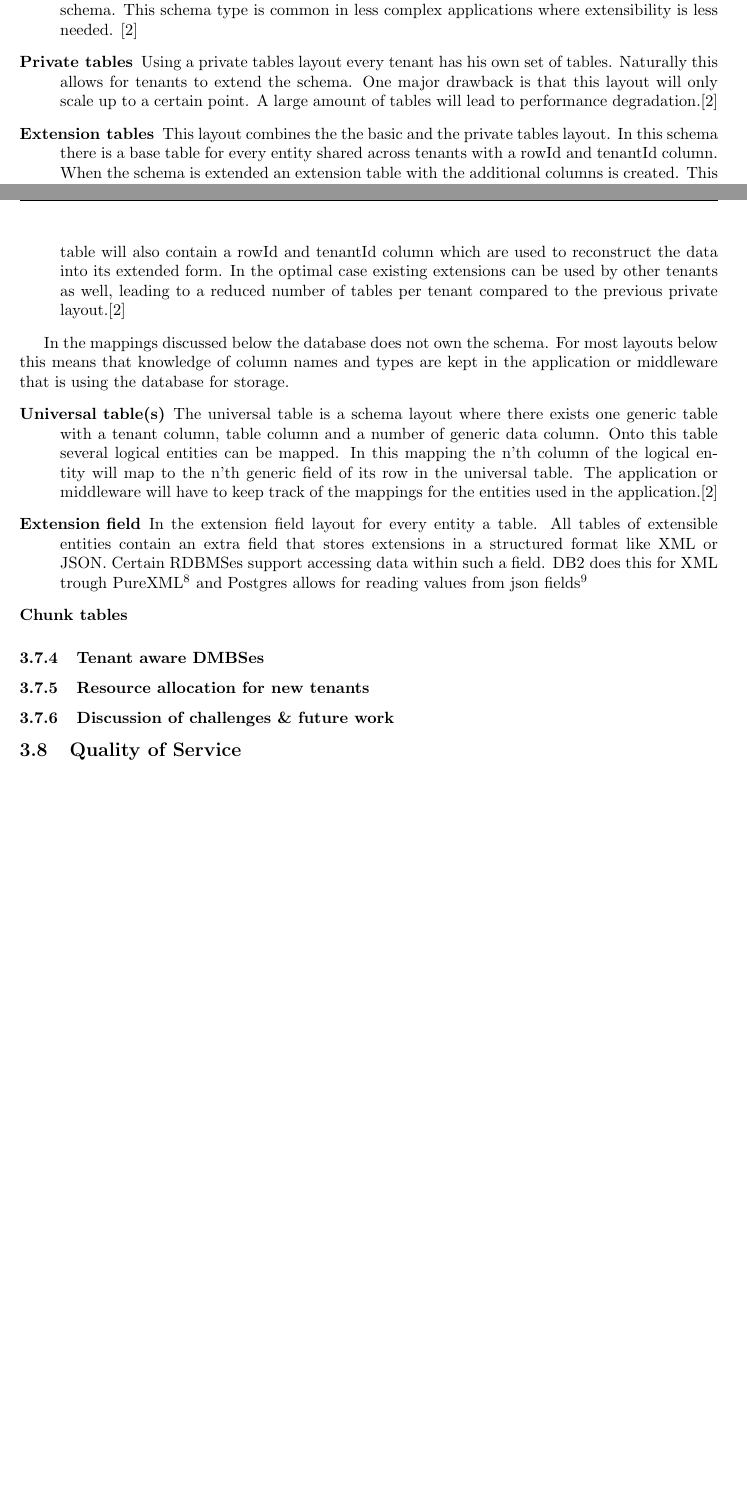
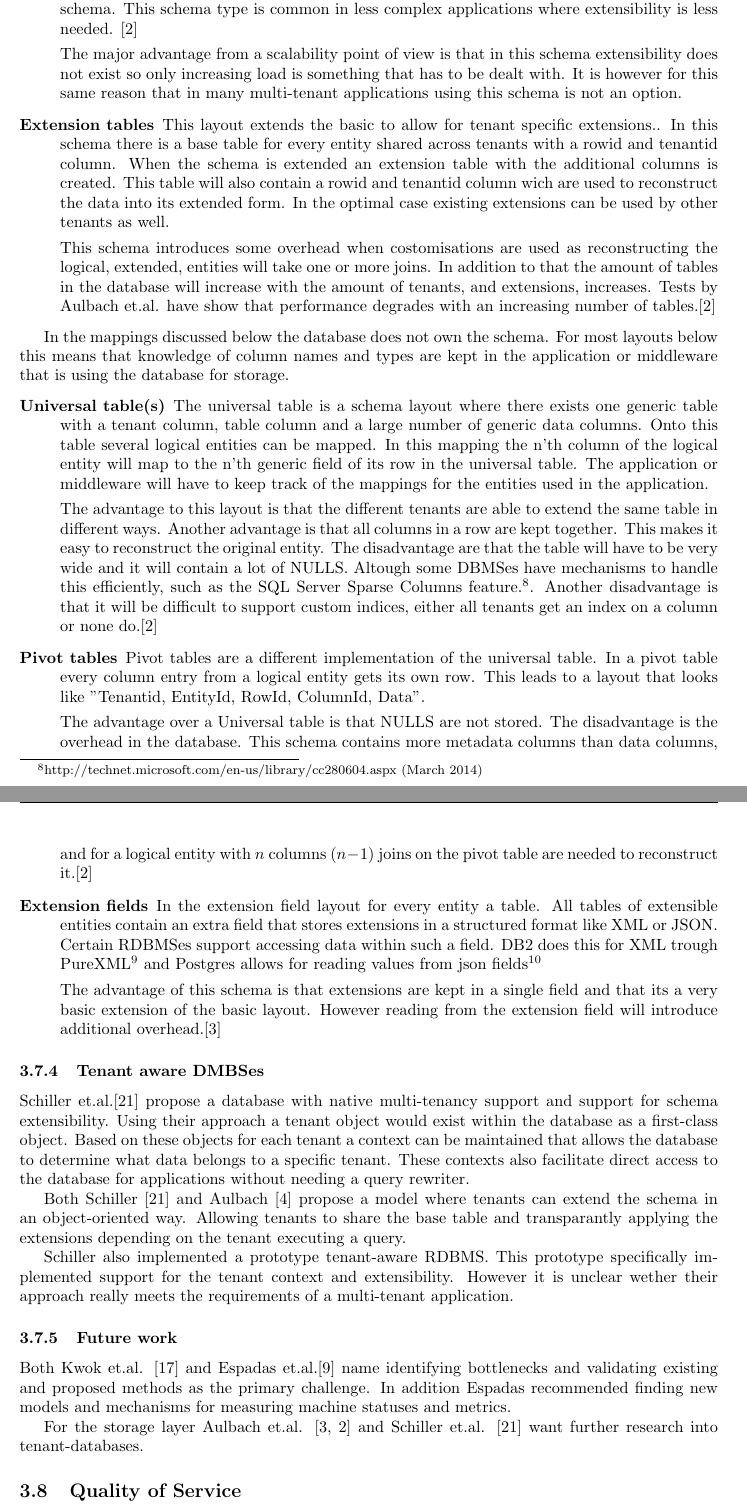
Before and after one commit to hermanbanken/TI3700, a LaTeX paper (paper.tex, which reads scalability.tex): two parts of pages 8 and 9 of 16 before the commit and two parts of pages 9 and 10 of 18 after it, joined at a grey line, cut so that both start at the same text, the shorter picture padded with empty space. Compiled offline with pdfLaTeX.

Commit message:
Scalability done, refs.

```diff
--- a/scalability.tex
+++ b/scalability.tex
@@ -39,53 +48,77 @@ One group in which the database 'owns' the schema  and the other group where the
 The first group lies closest to traditional usage of an RDBMS.
 The various entities in the schema generally have their own tables in the database.
 Below several schema layouts in this group will be discussed.
-%TODO: Performance characteristics per schema.
 \begin{description}
 	\item[Basic layout] In the basic layout the database fully owns the schema and it cannot be extended.
 		In this schema the tables are shared among tenants and the tables contain a 'tenantId' column to separate the date of the various tenants.
 		In this case there is no room for extensions to the schema.
 		This schema type is common in less complex applications where extensibility is less needed. \cite{aulbach2008multi}
-	\item[Private tables] Using a private tables layout every tenant has his own set of tables.
-		Naturally this allows for tenants to extend the schema.
-		One major drawback is that this layout will only scale up to a certain point.
-		A large amount of tables will lead to performance degradation.\cite{aulbach2008multi}
+
+		The major advantage from a scalability point of view is that in this schema extensibility does not exist so only increasing load is something that has to be dealt with.
+		It is however for this same reason that in many multi-tenant applications using this schema is not an option.
 	\item[Extension tables]
-		This layout combines the the basic and the private tables layout.
-		In this schema there is a base table for every entity shared across tenants with a rowId and tenantId column.
+		This layout extends the basic to allow for tenant specific extensions..
+		In this schema there is a base table for every entity shared across tenants with a rowid and tenantid column.
 		When the schema is extended an extension table with the additional columns is created.
-		This table will also contain a rowId and tenantId column which are used to reconstruct the data into its extended form.
-		In the optimal case existing extensions can be used by other tenants as well, leading to a reduced number of tables per tenant compared to the previous private layout.\cite{aulbach2008multi}
+		This table will also contain a rowid and tenantid column wich are used to reconstruct the data into its extended form.
+		In the optimal case existing extensions can be used by other tenants as well.
+
+		This schema introduces some overhead when costomisations are used as reconstructing the logical, extended, entities will take one or more joins.
+		In addition to that the amount of tables in the database will increase with the amount of tenants, and extensions, increases. Tests by Aulbach et.al. have show that performance degrades with an increasing number of tables.\cite{aulbach2008multi}
 \end{description}
 
 In the mappings discussed below the database does not own the schema.
 For most layouts below this means that knowledge of column names and types are kept in the application or middleware that is using the database for storage.
 \begin{description}
 	\item[Universal table(s)]
-		The universal table is a schema layout where there exists one generic table with a tenant column, table column and a number of generic data column.
+		The universal table is a schema layout where there exists one generic table with a tenant column, table column and a large number of generic data columns.
 		Onto this table several logical entities can be mapped.
 		In this mapping the n'th column of the logical entity will map to the n'th generic field of its row in the universal table.
-		The application or middleware will have to keep track of the mappings for the entities used in the application.\cite{aulbach2008multi}
+		The application or middleware will have to keep track of the mappings for the entities used in the application.
 
-		%TODO: Pivot tables
-		%Een tabel voor alles, met vast aantal custom fields (varchar oid) eraan
-	\item[Extension field]
+		The advantage to this layout is that the different tenants are able to extend the same table in different ways.
+		Another advantage is that all columns in a row are kept together.
+		This makes it easy to reconstruct the original entity.
+		The disadvantage are that the table will have to be very wide and it will contain a lot of NULLS.
+		Altough some DBMSes have mechanisms to handle this efficiently, such as the SQL Server Sparse Columns feature.\footnote{http://technet.microsoft.com/en-us/library/cc280604.aspx (March 2014)}.
+		Another disadvantage is that it will be difficult to support custom indices, either all tenants get an index on a column or none do.\cite{aulbach2008multi}
+	\item[Pivot tables]
+		Pivot tables are a different implementation of the universal table.
+		In a pivot table every column entry from a logical entity gets its own row.
+		This leads to a layout that looks like "Tenantid, EntityId, RowId, ColumnId, Data".
+
+		The advantage over a Universal table is that NULLS are not stored.
+		The disadvantage is the overhead in the database.
+		This schema contains more metadata columns than data columns, and for a logical entity with $n$ columns $(n-1)$ joins on the pivot table are needed to reconstruct it.\cite{aulbach2008multi}
+	\item[Extension fields]
 		In the extension field layout for every entity a table.
 		All tables of extensible entities contain an extra field that stores extensions in a structured format like XML or JSON.
 		Certain RDBMSes support accessing data within such a field.
 		DB2 does this for XML trough PureXML\footnote{http://www-01.ibm.com/software/data/db2/linux-unix-windows/xml/index.html (march 2014)} and Postgres allows for reading values from json fields\footnote{http://www.postgresql.org/docs/9.3/static/functions-json.html (march 2014)}
 
-	\item[Chunk tables]
-		%TODO: overwegen deze echt op te nemen of te noemen dat er hybrides bestaan.
-		%Includes chunk tables!
-		%Like extension tables however customisations are stored in seperate chunk tables, wich can contain customisations for multiple tenants and even multiple tables.
+		The advantage of this schema is that extensions are kept in a single field and that its a very basic extension of the basic layout.
+		However reading from the extension field will introduce additional overhead.\cite{aulbach2009comparison}
 \end{description}
 
 \subsubsection{Tenant aware DMBSes}
-%FLEXSCHEME and the tenant aware RDBMS.
+Schiller et.al.\cite{schiller2011native} propose a database with native multi-tenancy support and support for schema extensibility.
+Using their approach a tenant object would exist within the database as a first-class object.
+Based on these objects for each tenant a context can be maintained that allows the database to determine what data belongs to a specific tenant.
+These contexts also facilitate direct access to the database for applications without needing a query rewriter.
 
-\subsubsection{Resource allocation for new tenants}
+Both Schiller \cite{schiller2011native} and Aulbach \cite{aulbach2011extensibility} propose a model where tenants can extend the schema in an object-oriented way.
+Allowing tenants to share the base table and transparantly applying the extensions depending on the tenant executing a query.
+
+Schiller also implemented a prototype tenant-aware RDBMS.
+This prototype specifically implemented support for the tenant context and extensibility.
+However it is unclear wether their approach really meets the requirements of a multi-tenant application.
+
+
 %Allocation of resources for new tenants, predicting & preventing conflicts / bottlenecks.
 % Espadas et.al en Thomas Kwok et.al.
 
-\subsubsection{Discussion of challenges \& future work}
-%Spreekt voor zich.
+\subsubsection{Future work}
+Both Kwok et.al. \cite{kwok2008resource} and Espadas et.al.\cite{espadas2013tenant} name identifying bottlenecks and validating existing and proposed methods as the primary challenge.
+In addition Espadas recommended finding new models and mechanisms for measuring machine statuses and metrics.
+
+For the storage layer Aulbach et.al. \cite{aulbach2009comparison, aulbach2008multi} and Schiller et.al. \cite{schiller2011native} want further research into tenant-databases.
```
Also changed, not shown: ref.bib (+20 -0 lines), scalability.tex (23 more changed lines).
